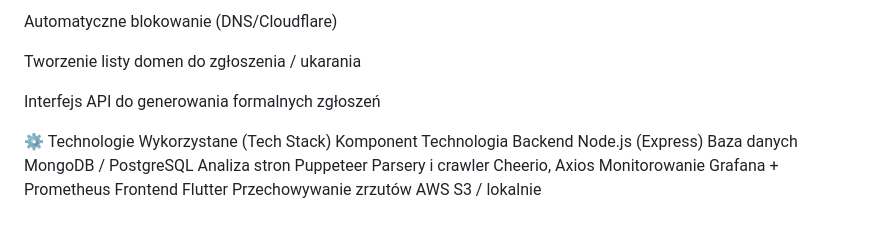
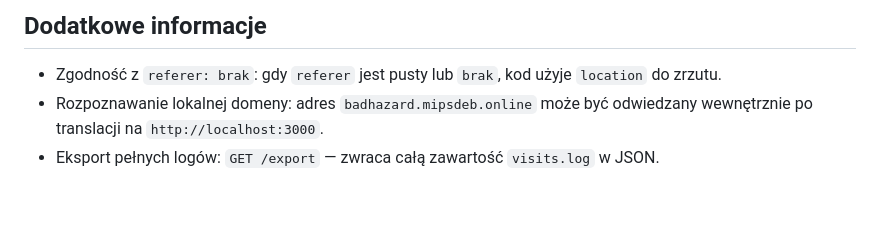
Before and after one commit to SpeedyAPM/badhazard, a Markdown page: README.md, the part around one of its changes. Drawn GitHub-style.

Commit message:
poprawki readme

```diff
--- a/README.md
+++ b/README.md
@@ -128,27 +49,4 @@ Wykrywanie mirrorów / alternatywnych adresów URL
-Automatyczne blokowanie (DNS/Cloudflare)
-
-
-Tworzenie listy domen do zgłoszenia / ukarania
-
-
-Interfejs API do generowania formalnych zgłoszeń
-
-
-
-⚙️ Technologie Wykorzystane (Tech Stack)
-Komponent
-Technologia
-Backend
-Node.js (Express)
-Baza danych
-MongoDB / PostgreSQL
-Analiza stron
-Puppeteer
-Parsery i crawler
-Cheerio, Axios
-Monitorowanie
-Grafana + Prometheus
-Frontend
-Flutter
-Przechowywanie zrzutów
-AWS S3 / lokalnie
+## Dodatkowe informacje
+- Zgodność z `referer: brak`: gdy `referer` jest pusty lub `brak`, kod użyje `location` do zrzutu.
+- Rozpoznawanie lokalnej domeny: adres `badhazard.mipsdeb.online` może być odwiedzany wewnętrznie po translacji na `http://localhost:3000`.
+- Eksport pełnych logów: `GET /export` — zwraca całą zawartość `visits.log` w JSON.
```
Also changed, not shown: other parts of README.md (+41 -120 lines).
